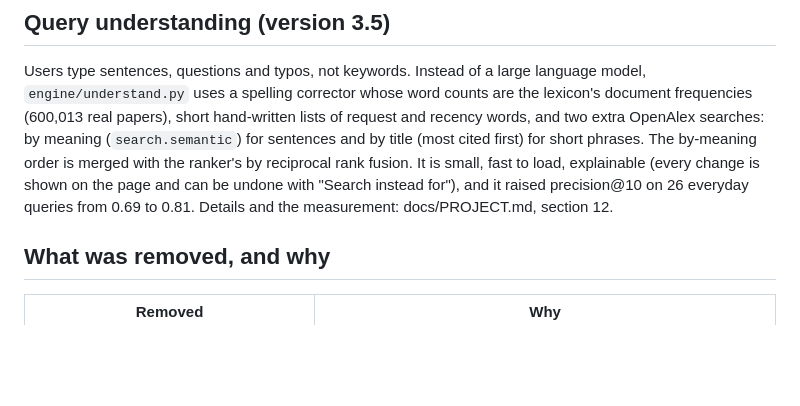
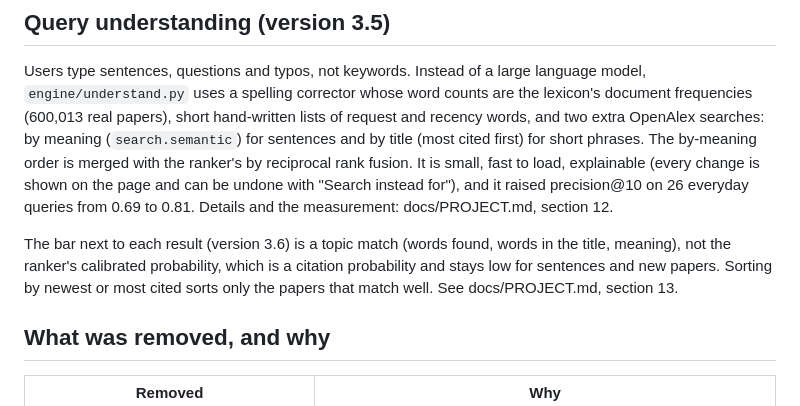
Before and after one commit to vaibhav-c-mane/paper-scope, a Markdown page: docs/DESIGN.md, the part around the change. Rendered like a GitHub page; blank space fills up the shorter version.

```diff
--- a/docs/DESIGN.md
+++ b/docs/DESIGN.md
@@ -119,6 +119,12 @@ shown on the page and can be undone with "Search instead for"), and it raised
 precision@10 on 26 everyday queries from 0.69 to 0.81. Details and the
 measurement: docs/PROJECT.md, section 12.
 
+The bar next to each result (version 3.6) is a topic match (words found, words
+in the title, meaning), not the ranker's calibrated probability, which is a
+citation probability and stays low for sentences and new papers. Sorting by
+newest or most cited sorts only the papers that match well. See
+docs/PROJECT.md, section 13.
+
 ## What was removed, and why
 
 | Removed | Why |
```
Also changed, not shown: README.md (+12 -1 lines), docs/PROJECT.md (+54 -4 lines), docs/match.png (added), 5 other files.
